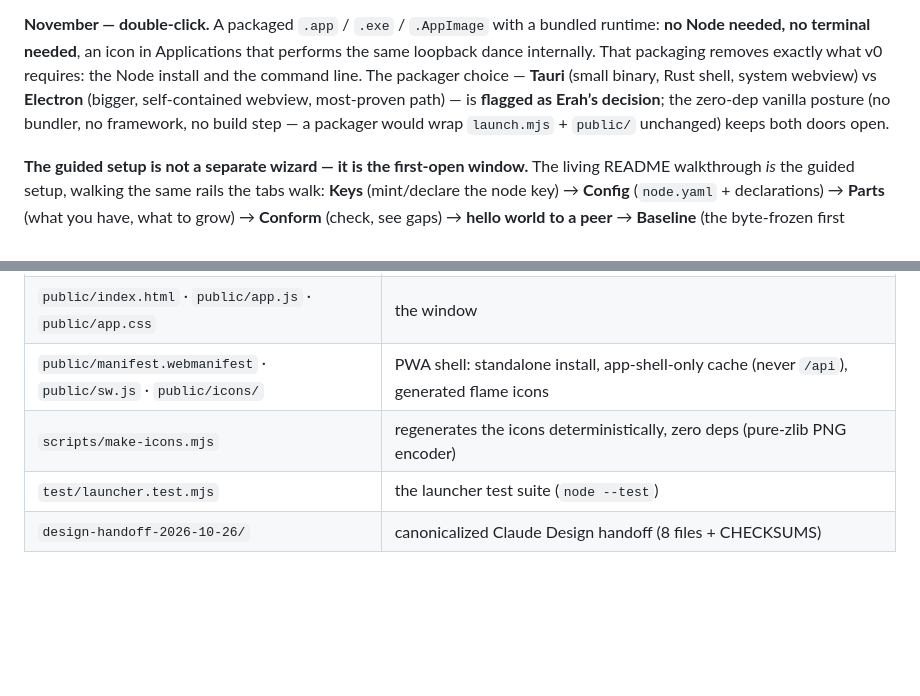
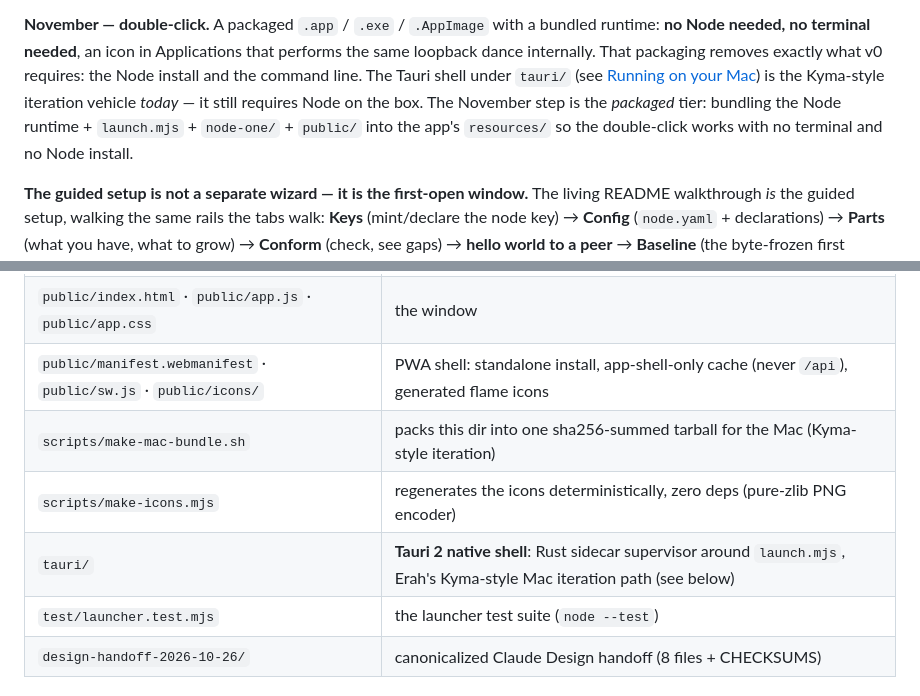
Before and after one commit to xoeieox/seams, a Markdown page: eom/launcher/README.md, 2 parts joined by grey strips. GitHub-like rendering; blank space fills up the shorter version.

```diff
--- a/eom/launcher/README.md
+++ b/eom/launcher/README.md
@@ -62,10 +62,11 @@ freshness-by-hash doctrine at the front door of the app.
 **November — double-click.** A packaged `.app` / `.exe` / `.AppImage` with a bundled
 runtime: **no Node needed, no terminal needed**, an icon in Applications that performs the
 same loopback dance internally. That packaging removes exactly what v0 requires: the Node
-install and the command line. The packager choice — **Tauri** (small binary, Rust shell,
-system webview) vs **Electron** (bigger, self-contained webview, most-proven path) — is
-**flagged as Erah’s decision**; the zero-dep vanilla posture (no bundler, no framework, no
-build step — a packager would wrap `launch.mjs` + `public/` unchanged) keeps both doors open.
+install and the command line. The Tauri shell under `tauri/` (see
+[Running on your Mac](#running-on-your-mac-kyma-style-iteration)) is the Kyma-style
+iteration vehicle *today* — it still requires Node on the box. The November step is the
+*packaged* tier: bundling the Node runtime + `launch.mjs` + `node-one/` + `public/` into
+the app's `resources/` so the double-click works with no terminal and no Node install.
 
 **The guided setup is not a separate wizard — it is the first-open window.** The living
 README walkthrough *is* the guided setup, walking the same rails the tabs walk: **Keys**
@@ -143,7 +204,9 @@ without a label. There is no code path that renders a claim bare.
 | `launcher-core.mjs` | pure logic: pins, gate checks, refusal render table, holds, queue markdown, conform gaps, config parse/render |
 | `public/index.html` · `public/app.js` · `public/app.css` | the window |
 | `public/manifest.webmanifest` · `public/sw.js` · `public/icons/` | PWA shell: standalone install, app-shell-only cache (never `/api`), generated flame icons |
+| `scripts/make-mac-bundle.sh` | packs this dir into one sha256-summed tarball for the Mac (Kyma-style iteration) |
 | `scripts/make-icons.mjs` | regenerates the icons deterministically, zero deps (pure-zlib PNG encoder) |
+| `tauri/` | **Tauri 2 native shell**: Rust sidecar supervisor around `launch.mjs`, Erah's Kyma-style Mac iteration path (see below) |
 | `test/launcher.test.mjs` | the launcher test suite (`node --test`) |
 | `design-handoff-2026-10-26/` | canonicalized Claude Design handoff (8 files + CHECKSUMS) |
 
```
Also changed, not shown: other parts of eom/launcher/README.md (+60 -0 lines).
